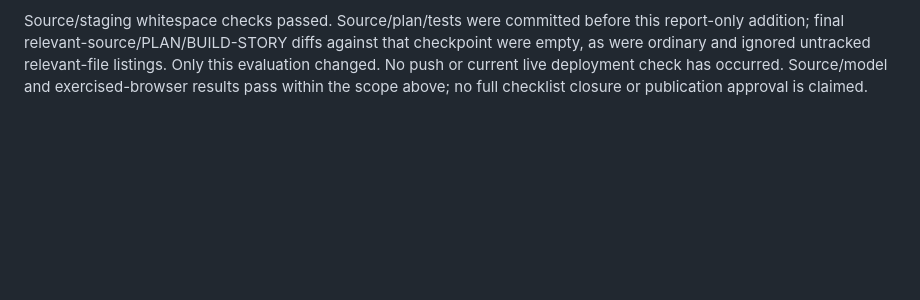
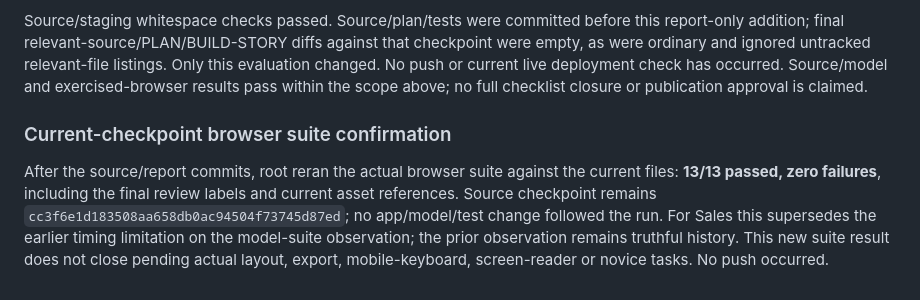
Before and after one commit to jordanmeyer/bab-trial-inventory-2026-10-08, a Markdown page: EVALUATION.md, the part around the change. Drawn GitHub-style; blank space fills up the shorter version.

Commit message:
Record current-checkpoint browser suite confirmation

```diff
--- a/EVALUATION.md
+++ b/EVALUATION.md
@@ -103,3 +103,8 @@ The coordinator observed a real heading overflow in the authored 200% text fixtu
 `tests/layout.html` selects a nominal 320px bordered frame, so actual inner width must be recorded. Its200% option snapshots computed fonts and doubles existing elements; it is authored text enlargement, not device zoom. New DOM created after interaction needs enlargement reapplied. Remaining gates include complete 320px and enlarged-text task inspection, saved-record download/rejection/reproduction, complete chart/table keyboard interpretation, actual screen-reader operation and an uncoached novice attempt. Participant scripts do not establish participant completion.
 
 Source/staging whitespace checks passed. Source/plan/tests were committed before this report-only addition; final relevant-source/PLAN/BUILD-STORY diffs against that checkpoint were empty, as were ordinary and ignored untracked relevant-file listings. Only this evaluation changed. No push or current live deployment check has occurred. Source/model and exercised-browser results pass within the scope above; no full checklist closure or publication approval is claimed.
+
+
+### Current-checkpoint browser suite confirmation
+
+After the source/report commits, root reran the actual browser suite against the current files: **13/13 passed, zero failures**, including the final review labels and current asset references. Source checkpoint remains `cc3f6e1d183508aa658db0ac94504f73745d87ed`; no app/model/test change followed the run. For Sales this supersedes the earlier timing limitation on the model-suite observation; the prior observation remains truthful history. This new suite result does not close pending actual layout, export, mobile-keyboard, screen-reader or novice tasks. No push occurred.
```
